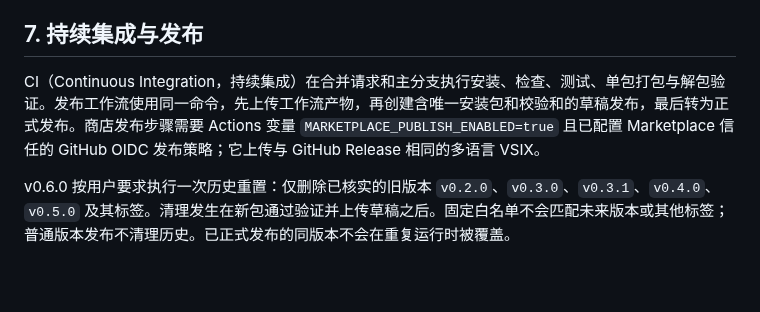
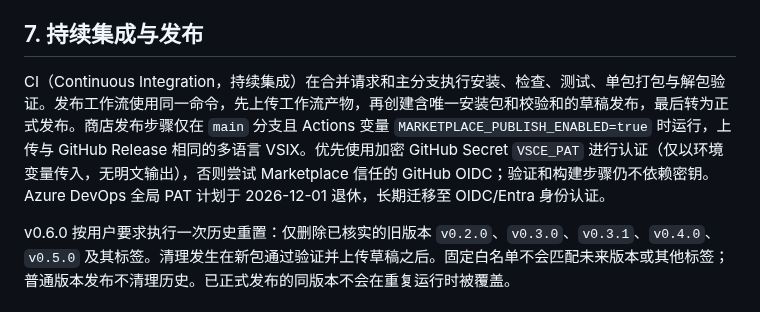
Before and after one commit to smallfishworld/vscode_quick_cmd, a Markdown page: docs/design.md, the part around the change. GitHub-like rendering; blank space fills up the shorter version.

Commit message:
docs: document Marketplace PAT fallback and OIDC auth

```diff
--- a/docs/design.md
+++ b/docs/design.md
@@ -86,7 +86,7 @@
 
 ## 7. 持续集成与发布
 
-CI（Continuous Integration，持续集成）在合并请求和主分支执行安装、检查、测试、单包打包与解包验证。发布工作流使用同一命令，先上传工作流产物，再创建含唯一安装包和校验和的草稿发布，最后转为正式发布。商店发布步骤需要 Actions 变量 `MARKETPLACE_PUBLISH_ENABLED=true` 且已配置 Marketplace 信任的 GitHub OIDC 发布策略；它上传与 GitHub Release 相同的多语言 VSIX。
+CI（Continuous Integration，持续集成）在合并请求和主分支执行安装、检查、测试、单包打包与解包验证。发布工作流使用同一命令，先上传工作流产物，再创建含唯一安装包和校验和的草稿发布，最后转为正式发布。商店发布步骤仅在 `main` 分支且 Actions 变量 `MARKETPLACE_PUBLISH_ENABLED=true` 时运行，上传与 GitHub Release 相同的多语言 VSIX。优先使用加密 GitHub Secret `VSCE_PAT` 进行认证（仅以环境变量传入，无明文输出），否则尝试 Marketplace 信任的 GitHub OIDC；验证和构建步骤仍不依赖密钥。Azure DevOps 全局 PAT 计划于 2026-12-01 退休，长期迁移至 OIDC/Entra 身份认证。
 
 v0.6.0 按用户要求执行一次历史重置：仅删除已核实的旧版本 `v0.2.0`、`v0.3.0`、`v0.3.1`、`v0.4.0`、`v0.5.0` 及其标签。清理发生在新包通过验证并上传草稿之后。固定白名单不会匹配未来版本或其他标签；普通版本发布不清理历史。已正式发布的同版本不会在重复运行时被覆盖。
 
```
